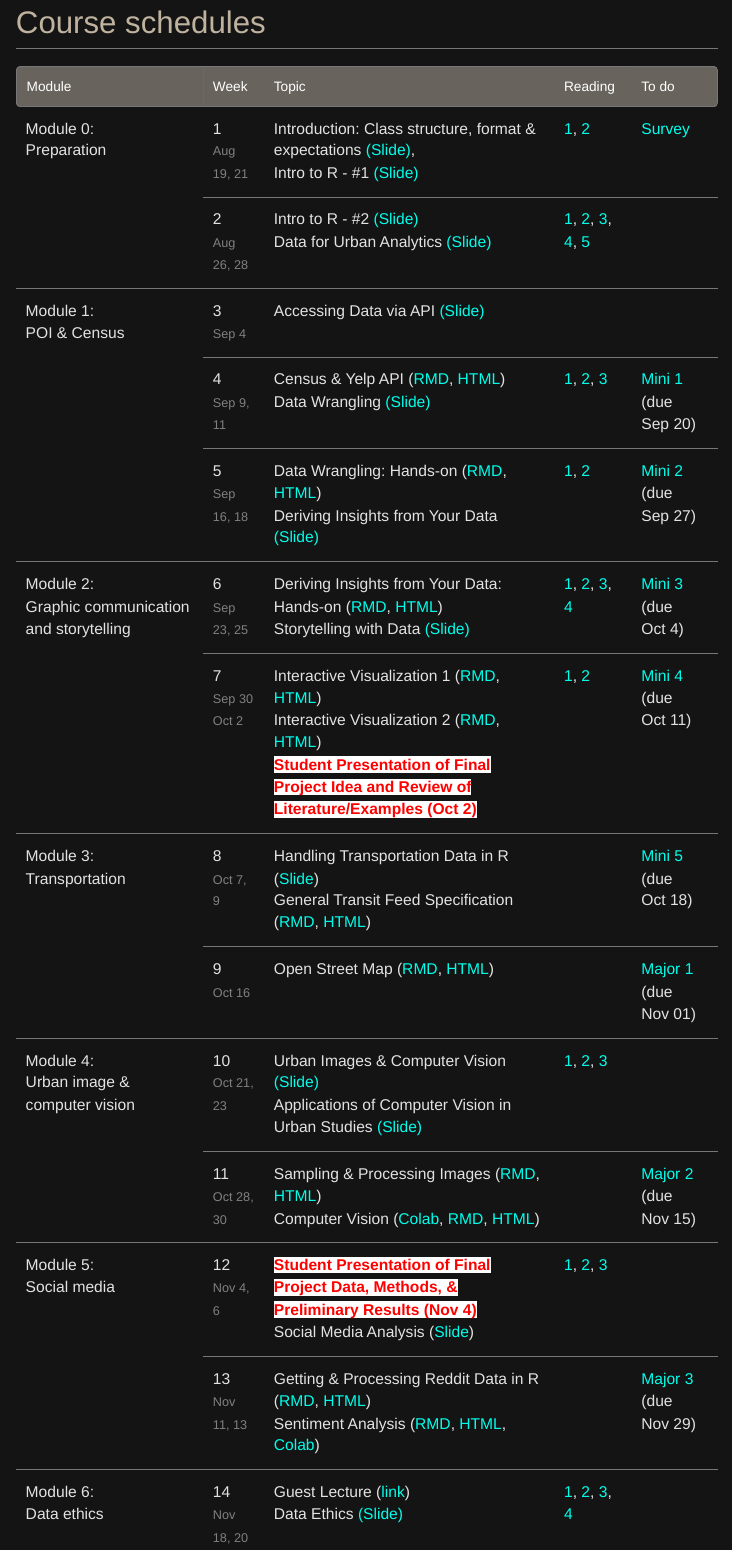
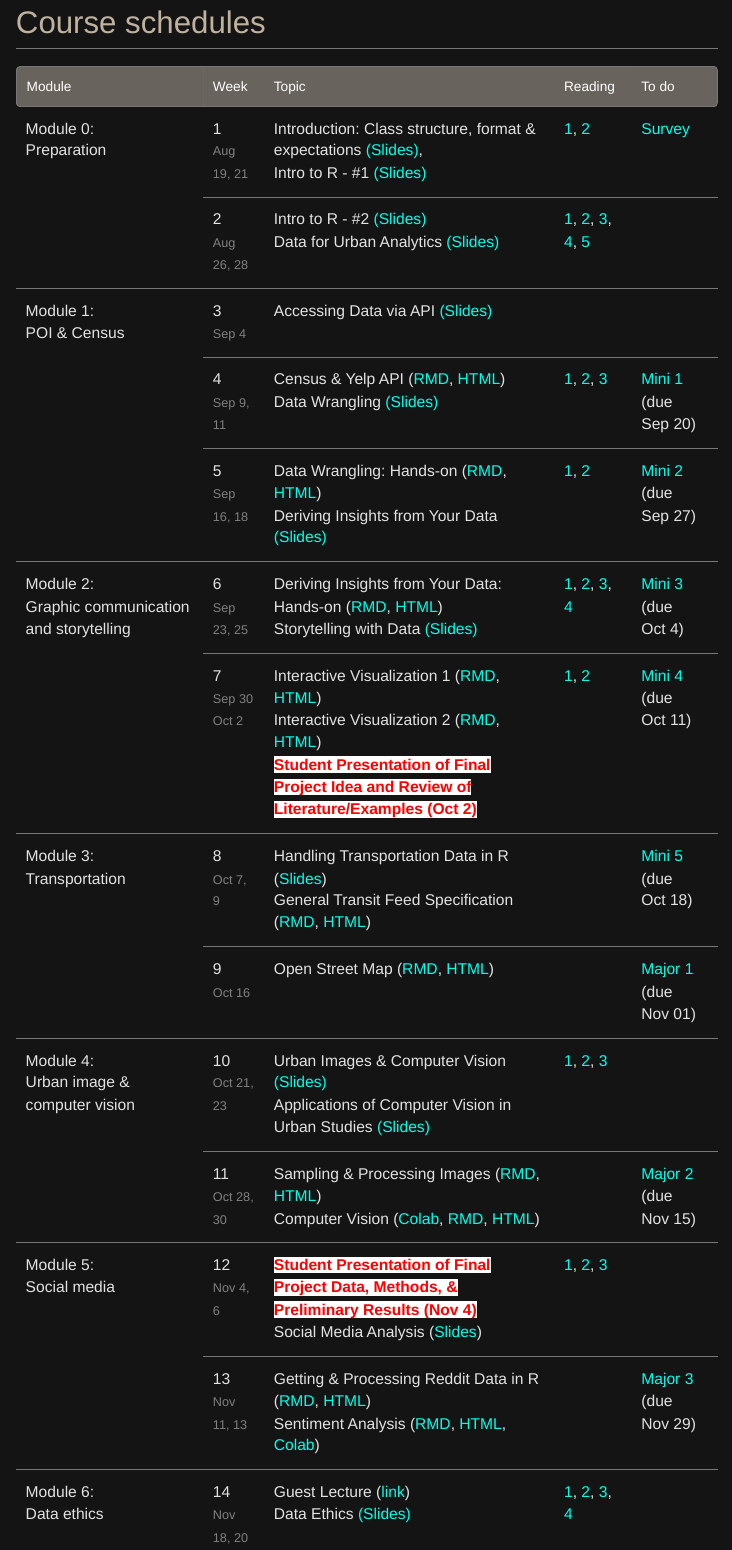
Before and after one commit to ujhwang/urban-analytics-2024, an R Markdown document (index.Rmd): the page in a window 1100 px wide, from 1490 px down. The pictures show the output file index.html that the author committed with the source, opened offline.

Commit message:
syllabus update

````diff
--- a/index.Rmd
+++ b/index.Rmd
@@ -90,22 +90,22 @@ weeks$Week <- paste(weeks$Week, "<br><font size=2 color=gray>", day, "</font>")
 
 ```{r, echo=FALSE}
 topic_col <- c(
-  "Introduction: Class structure, format & expectations [(Slide)](https://ujhwang.github.io/urban-analytics-2024/Lecture/w1/introduction.html), <br>
-  Intro to R - #1 [(Slide)](https://ujhwang.github.io/urban-analytics-2024/Lab/module_0/w1_d2_Intro_to_R_1.html)",# 1
+  "Introduction: Class structure, format & expectations [(Slides)](https://ujhwang.github.io/urban-analytics-2024/Lecture/w1/introduction.html), <br>
+  Intro to R - #1 [(Slides)](https://ujhwang.github.io/urban-analytics-2024/Lab/module_0/w1_d2_Intro_to_R_1.html)",# 1
 
-  "Intro to R - #2 [(Slide)](https://ujhwang.github.io/urban-analytics-2024/Lab/module_0/w2_d1_Intro_to_R_2.html) <br>
-  Data for Urban Analytics [(Slide)](https://raw.githubusercontent.com/ujhwang/urban-analytics-2024/main/uc.jpg)",# 2
+  "Intro to R - #2 [(Slides)](https://ujhwang.github.io/urban-analytics-2024/Lab/module_0/w2_d1_Intro_to_R_2.html) <br>
+  Data for Urban Analytics [(Slides)](https://raw.githubusercontent.com/ujhwang/urban-analytics-2024/main/uc.jpg)",# 2
 
-  "Accessing Data via API [(Slide)](https://raw.githubusercontent.com/ujhwang/urban-analytics-2024/main/uc.jpg)",# 3
+  "Accessing Data via API [(Slides)](https://raw.githubusercontent.com/ujhwang/urban-analytics-2024/main/uc.jpg)",# 3
 
   "Census & Yelp API ([RMD](https://raw.githubusercontent.com/ujhwang/urban-analytics-2024/main/uc.jpg),
-  [HTML](https://raw.githubusercontent.com/ujhwang/urban-analytics-2024/main/uc.jpg)) <br> Data Wrangling [(Slide)](https://raw.githubusercontent.com/ujhwang/urban-analytics-2024/main/uc.jpg)",# 4
+  [HTML](https://raw.githubusercontent.com/ujhwang/urban-analytics-2024/main/uc.jpg)) <br> Data Wrangling [(Slides)](https://raw.githubusercontent.com/ujhwang/urban-analytics-2024/main/uc.jpg)",# 4
 
   "Data Wrangling: Hands-on ([RMD](https://raw.githubusercontent.com/ujhwang/urban-analytics-2024/main/uc.jpg),
-  [HTML](https://raw.githubusercontent.com/ujhwang/urban-analytics-2024/main/uc.jpg)) <br> Deriving Insights from Your Data [(Slide)](https://raw.githubusercontent.com/ujhwang/urban-analytics-2024/main/uc.jpg)",# 5
+  [HTML](https://raw.githubusercontent.com/ujhwang/urban-analytics-2024/main/uc.jpg)) <br> Deriving Insights from Your Data [(Slides)](https://raw.githubusercontent.com/ujhwang/urban-analytics-2024/main/uc.jpg)",# 5
 
   "Deriving Insights from Your Data: Hands-on ([RMD](https://raw.githubusercontent.com/ujhwang/urban-analytics-2024/main/uc.jpg),
-  [HTML](https://raw.githubusercontent.com/ujhwang/urban-analytics-2024/main/uc.jpg)) <br> Storytelling with Data [(Slide)](https://raw.githubusercontent.com/ujhwang/urban-analytics-2024/main/uc.jpg)",# 6
+  [HTML](https://raw.githubusercontent.com/ujhwang/urban-analytics-2024/main/uc.jpg)) <br> Storytelling with Data [(Slides)](https://raw.githubusercontent.com/ujhwang/urban-analytics-2024/main/uc.jpg)",# 6
 
   "Interactive Visualization 1 ([RMD](https://raw.githubusercontent.com/ujhwang/urban-analytics-2024/main/uc.jpg),
   [HTML](https://raw.githubusercontent.com/ujhwang/urban-analytics-2024/main/uc.jpg))<br>
@@ -114,19 +114,19 @@ topic_col <- c(
   [HTML](https://raw.githubusercontent.com/ujhwang/urban-analytics-2024/main/uc.jpg)) <br> <b> <span style='color: red; background-color: white'> Student Presentation of Final Project Idea and Review of Literature/Examples (Oct 2) </span></b>",# 7
 
   "Handling Transportation Data in R
-  ([Slide](https://raw.githubusercontent.com/ujhwang/urban-analytics-2024/main/uc.jpg)) <br> General Transit Feed Specification ([RMD](https://raw.githubusercontent.com/ujhwang/urban-analytics-2024/main/uc.jpg),
+  ([Slides](https://raw.githubusercontent.com/ujhwang/urban-analytics-2024/main/uc.jpg)) <br> General Transit Feed Specification ([RMD](https://raw.githubusercontent.com/ujhwang/urban-analytics-2024/main/uc.jpg),
   [HTML](https://raw.githubusercontent.com/ujhwang/urban-analytics-2024/main/uc.jpg))", # 8
 
   "Open Street Map ([RMD](https://raw.githubusercontent.com/ujhwang/urban-analytics-2024/main/uc.jpg),
   [HTML](https://raw.githubusercontent.com/ujhwang/urban-analytics-2024/main/uc.jpg))",# 9
 
-  "Urban Images & Computer Vision [(Slide)](https://raw.githubusercontent.com/ujhwang/urban-analytics-2024/main/uc.jpg)<br> Applications of Computer Vision in Urban Studies [(Slide)](https://raw.githubusercontent.com/ujhwang/urban-analytics-2024/main/uc.jpg)",# 10
+  "Urban Images & Computer Vision [(Slides)](https://raw.githubusercontent.com/ujhwang/urban-analytics-2024/main/uc.jpg)<br> Applications of Computer Vision in Urban Studies [(Slides)](https://raw.githubusercontent.com/ujhwang/urban-analytics-2024/main/uc.jpg)",# 10
 
   "Sampling & Processing Images ([RMD](https://raw.githubusercontent.com/ujhwang/urban-analytics-2024/main/uc.jpg),
   [HTML](https://raw.githubusercontent.com/ujhwang/urban-analytics-2024/main/uc.jpg)) <br>
   Computer Vision ([Colab](https://raw.githubusercontent.com/ujhwang/urban-analytics-2024/main/uc.jpg), [RMD](https://raw.githubusercontent.com/ujhwang/urban-analytics-2024/main/uc.jpg), [HTML](https://raw.githubusercontent.com/ujhwang/urban-analytics-2024/main/uc.jpg))",# 11
 
-  "<b><span style='color: red; background-color: white'> Student Presentation of Final Project Data, Methods, & Preliminary Results (Nov 4)</span></b> <br> Social Media Analysis ([Slide](https://raw.githubusercontent.com/ujhwang/urban-analytics-2024/main/uc.jpg)) <br>",# 12
+  "<b><span style='color: red; background-color: white'> Student Presentation of Final Project Data, Methods, & Preliminary Results (Nov 4)</span></b> <br> Social Media Analysis ([Slides](https://raw.githubusercontent.com/ujhwang/urban-analytics-2024/main/uc.jpg)) <br>",# 12
 
   "Getting & Processing Reddit Data in R ([RMD](https://raw.githubusercontent.com/ujhwang/urban-analytics-2024/main/uc.jpg),
   [HTML](https://raw.githubusercontent.com/ujhwang/urban-analytics-2024/main/uc.jpg))<br> Sentiment Analysis ([RMD](https://raw.githubusercontent.com/ujhwang/urban-analytics-2024/main/uc.jpg),
@@ -134,7 +134,7 @@ topic_col <- c(
   ",# 13
 
   "Guest Lecture ([link](https://raw.githubusercontent.com/ujhwang/urban-analytics-2024/main/uc.jpg))<br>
-  Data Ethics [(Slide)](https://raw.githubusercontent.com/ujhwang/urban-analytics-2024/main/uc.jpg)",# 14
+  Data Ethics [(Slides)](https://raw.githubusercontent.com/ujhwang/urban-analytics-2024/main/uc.jpg)",# 14
 
   "Assistance with Final Project Related Issues",# 15
 
````
Also changed, not shown: index.html, index.Rmd (2 more changed lines).
